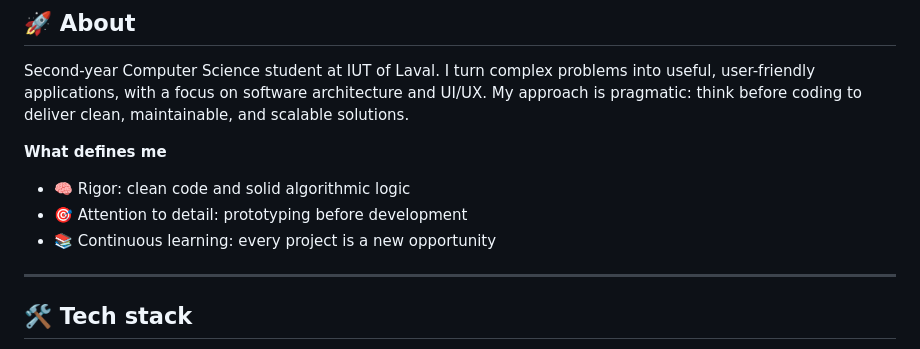
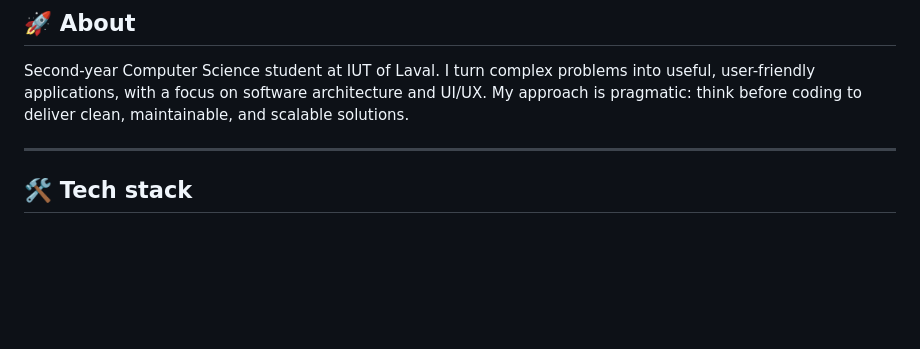
Before and after one commit to TiboTsr/Tibotsr, a Markdown page: README_EN.md, the part around the change. Rendered like a GitHub page; blank space fills up the shorter version.

Commit message:
Update README_EN.md to remove personal attributes
Removed personal attributes section from README.

```diff
--- a/README_EN.md
+++ b/README_EN.md
@@ -24,11 +24,6 @@
 ## 🚀 About
 
 Second-year Computer Science student at IUT of Laval. I turn complex problems into useful, user-friendly applications, with a focus on software architecture and UI/UX. My approach is pragmatic: think before coding to deliver clean, maintainable, and scalable solutions.
-
-**What defines me**
-- 🧠 Rigor: clean code and solid algorithmic logic
-- 🎯 Attention to detail: prototyping before development
-- 📚 Continuous learning: every project is a new opportunity
 
 ---
 
```
